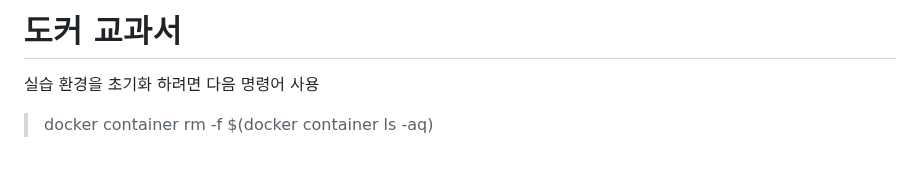
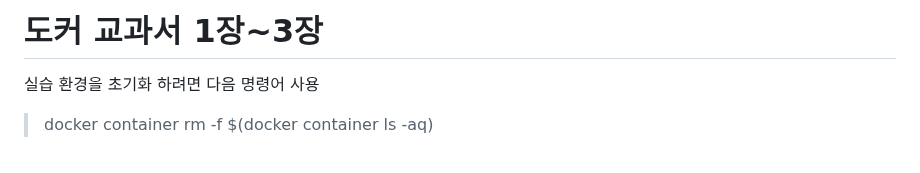
Before and after one commit to TeackjinLee/docker, a Markdown page: 도커교과서.md, the part around the change. GitHub-like rendering.

Commit message:
도커교과서 1~3장

```diff
--- a/도커교과서.md
+++ b/도커교과서.md
@@ -1,4 +1,4 @@
-# 도커 교과서
+# 도커 교과서 1장~3장
 
 실습 환경을 초기화 하려면 다음 명령어 사용<br>
 > docker container rm -f $(docker container ls -aq)<br>
```
